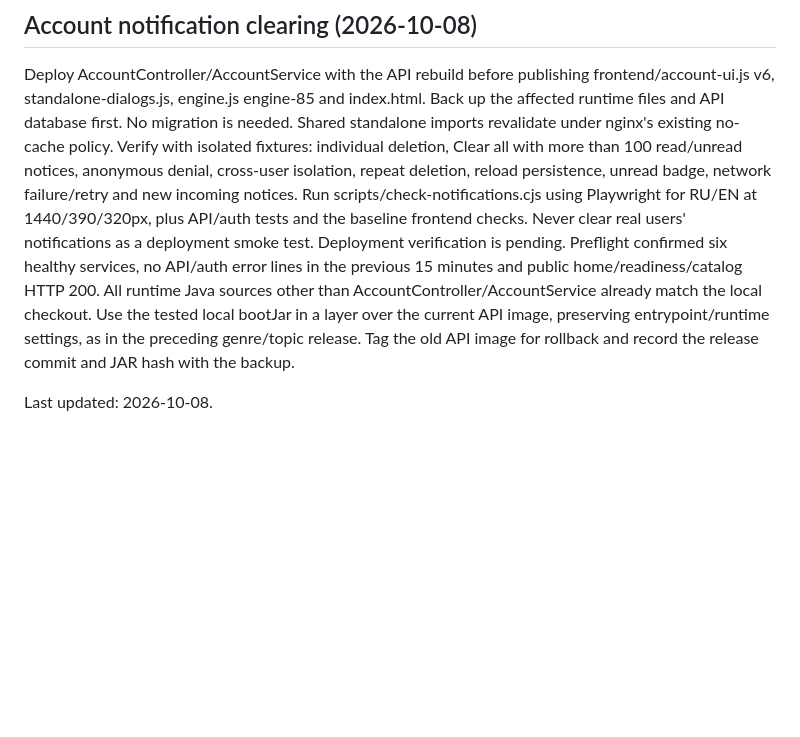
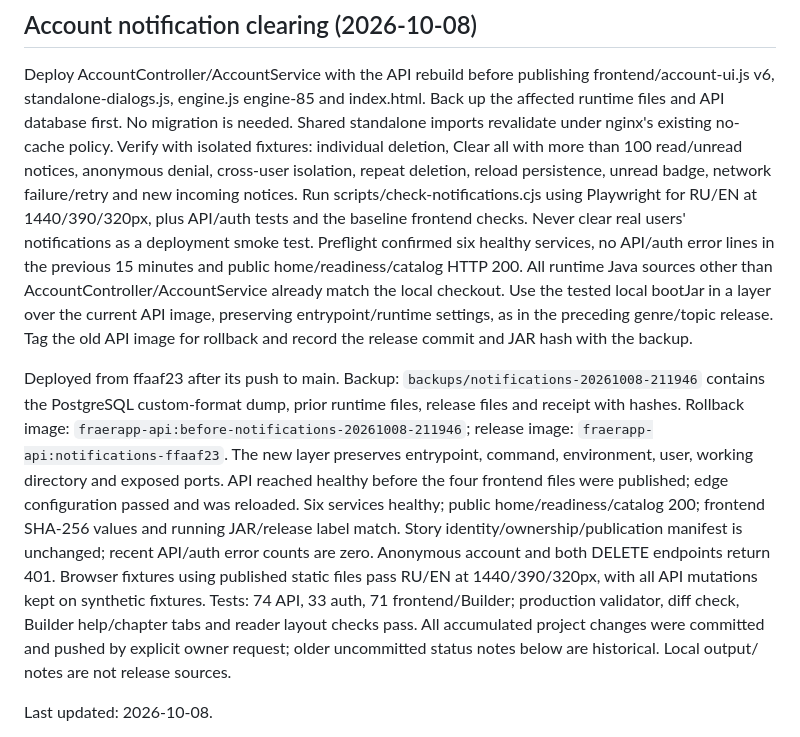
Before and after one commit to CuLiBiAkA/fraerapp, a Markdown page: DEPLOY_RUNBOOK.md, the part around the change. Drawn GitHub-style; blank space fills up the shorter version.

Commit message:
docs: record verified notifications production release

```diff
--- a/DEPLOY_RUNBOOK.md
+++ b/DEPLOY_RUNBOOK.md
@@ -11,13 +11,30 @@ read/unread notices, anonymous denial, cross-user isolation, repeat deletion,
 reload persistence, unread badge, network failure/retry and new incoming notices.
 Run scripts/check-notifications.cjs using Playwright for RU/EN at 1440/390/320px,
 plus API/auth tests and the baseline frontend checks. Never clear real users'
-notifications as a deployment smoke test. Deployment verification is pending.
+notifications as a deployment smoke test.
 Preflight confirmed six healthy services, no API/auth error lines in the previous
 15 minutes and public home/readiness/catalog HTTP 200. All runtime Java sources
 other than AccountController/AccountService already match the local checkout.
 Use the tested local bootJar in a layer over the current API image, preserving
 entrypoint/runtime settings, as in the preceding genre/topic release. Tag the old
 API image for rollback and record the release commit and JAR hash with the backup.
+
+Deployed from ffaaf23 after its push to main. Backup:
+`backups/notifications-20261008-211946` contains the PostgreSQL custom-format dump,
+prior runtime files, release files and receipt with hashes. Rollback image:
+`fraerapp-api:before-notifications-20261008-211946`; release image:
+`fraerapp-api:notifications-ffaaf23`. The new layer preserves entrypoint, command,
+environment, user, working directory and exposed ports. API reached healthy before
+the four frontend files were published; edge configuration passed and was reloaded.
+Six services healthy; public home/readiness/catalog 200; frontend SHA-256 values
+and running JAR/release label match. Story identity/ownership/publication manifest
+is unchanged; recent API/auth error counts are zero. Anonymous account and both
+DELETE endpoints return 401. Browser fixtures using published static files pass
+RU/EN at 1440/390/320px, with all API mutations kept on synthetic fixtures.
+Tests: 74 API, 33 auth, 71 frontend/Builder; production validator, diff check,
+Builder help/chapter tabs and reader layout checks pass. All accumulated project
+changes were committed and pushed by explicit owner request; older uncommitted
+status notes below are historical. Local output/ notes are not release sources.
 
 Last updated: 2026-10-08.
 
```
Also changed, not shown: PROJECT_CONTEXT.md (+16 -2 lines).
